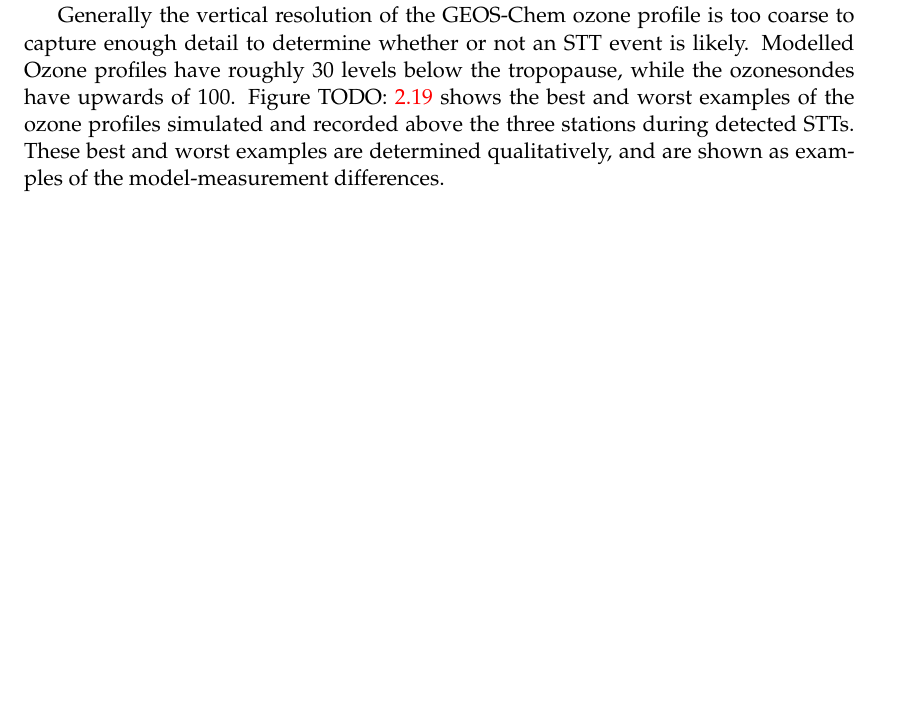
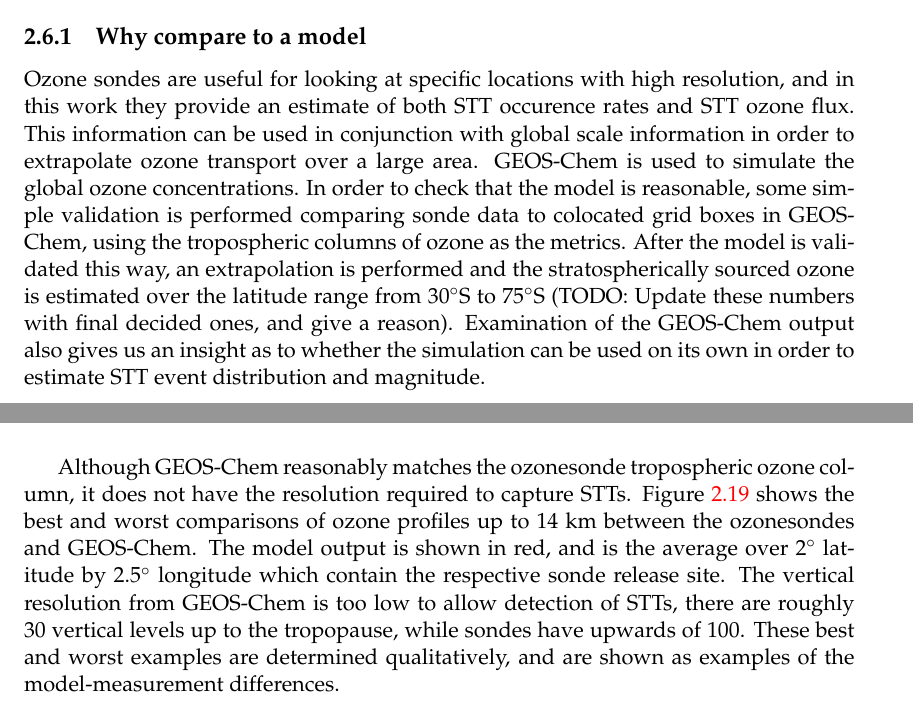
Before and after one commit to jibbals/thesis, a LaTeX thesis (thesis.tex, which reads Chapters/Ozone.tex): part of page 52 of 90 before the commit and two parts of pages 50 and 58 of 92 after it, the two joined at a grey line, cut at the place of the change, the shorter picture padded with empty space. Compiled offline with pdfLaTeX.

Commit message:
Small updates, figure updated

```diff
--- a/Chapters/Ozone.tex
+++ b/Chapters/Ozone.tex
@@ -333,6 +333,17 @@
 
 
 \section{GEOS-Chem ozonesonde comparison}
+  \subsection{Why compare to a model}
+
+    Ozone sondes are useful for looking at specific locations with high resolution, and in this work they provide an estimate of both STT occurence rates and STT ozone flux.
+    This information can be used in conjunction with global scale information in order to extrapolate ozone transport over a large area.
+    GEOS-Chem is used to simulate the global ozone concentrations.
+    In order to check that the model is reasonable, some simple validation is performed comparing sonde data to colocated grid boxes in GEOS-Chem, using the tropospheric columns of ozone as the metrics.
+    After the model is validated this way, an extrapolation is performed and the stratospherically sourced ozone is estimated over the latitude range from 30$^{\circ}$S to 75$^{\circ}$S (TODO: Update these numbers with final decided ones, and give a reason).
+    Examination of the GEOS-Chem output also gives us an insight as to whether the simulation can be used on its own in order to estimate STT event distribution and magnitude.
+
+    A secondary reason to compare ozonesondes to GEOS-Chem is to check that GEOS-Chem chemistry is reasonable and robust.
+    Model validation at any scale increases confidence in the model as well as providing background information to scientists who seek to expand or improve the model.
 
   \subsection{GEOS-Chem stratospheric unified chemistry extension (UCX)}
     GEOS-Chem version 10.01 is a global chemical-transport model developed at Harvard \citep{Bey2001}, which includes transport, emission, deposition, chemical creation and destruction of ozone and 103 other trace gases throughout the troposphere.
@@ -427,8 +438,8 @@
     Figures \ref{ch_o3:fig:SondeMonthlyProfilesDavis}-\ref{ch_o3:fig:SondeMonthlyProfilesMelbourne} show the measured monthly averaged ozone profile at Davis, Macquarie Island, and Melbourne respectively.
     At Davis, the tropopause level slightly lower in summer and autumn than in winter and spring.
     This yearly variation matches the tropopause heights simulated by GEOS-Chem, and is opposite to the yearly tropopause height cycle seen in Melbourne.
-    Macquarie does not have a seasonal cycle of tropopause heights, which is also not seen in the GEOS-Chem profiles, although the GEOS-Chem tropopause heights are slightly higher at all months.
-    For all three sites the gradient of increasing ozone with increasing altitude is stronger in the GEOS-Chem output than the sonde measurements.
+    Macquarie does not have a seasonal cycle of tropopause heights, which agrees with the GEOS-Chem profiles, although the GEOS-Chem tropopause heights are slightly higher at all months.
+    For Melbourne the gradient of increasing ozone with increasing altitude is stronger in the GEOS-Chem output than the sonde measurements.
 
     \begin{figure}[!htbp]
       \includegraphics[width=\textwidth]{Figures/Ozone/Davis_sonde_monthprofiles.png}
@@ -447,7 +458,8 @@
       \label{ch_o3:fig:GEOSChemMonthlyProfilesMelbourne}
     \end{figure}
 
-    Generally the vertical resolution of the GEOS-Chem ozone profile is too coarse to capture enough detail to determine whether or not an STT event is likely.
-    Modelled Ozone profiles have roughly 30 levels below the tropopause, while the ozonesondes have upwards of 100.
-    Figure TODO: \ref{ch_o3:fig:GEOSChemEventProfilesSummary} shows the best and worst examples of the ozone profiles simulated and recorded above the three stations during detected STTs.
+    Although GEOS-Chem reasonably matches the ozonesonde tropospheric ozone column, it does not have the resolution required to capture STTs.
+    Figure \ref{ch_o3:fig:event_profile_comparison} shows the best and worst comparisons of ozone profiles up to 14~km between the ozonesondes and GEOS-Chem.
+    The model output is shown in red, and is the average over 2$^{\circ}$ latitude by 2.5$^{\circ}$ longitude which contain the respective sonde release site.
+    The vertical resolution from GEOS-Chem is too low to allow detection of STTs, there are roughly 30 vertical levels up to the tropopause, while sondes have upwards of 100.
     These best and worst examples are determined qualitatively, and are shown as examples of the model-measurement differences.
```
Also changed, not shown: Chapters/Isoprene.tex (+2 -0 lines), Figures/Ozone/event_profile_comparison.png (added), Chapters/Ozone.tex (7 more changed lines), 2 other files.
